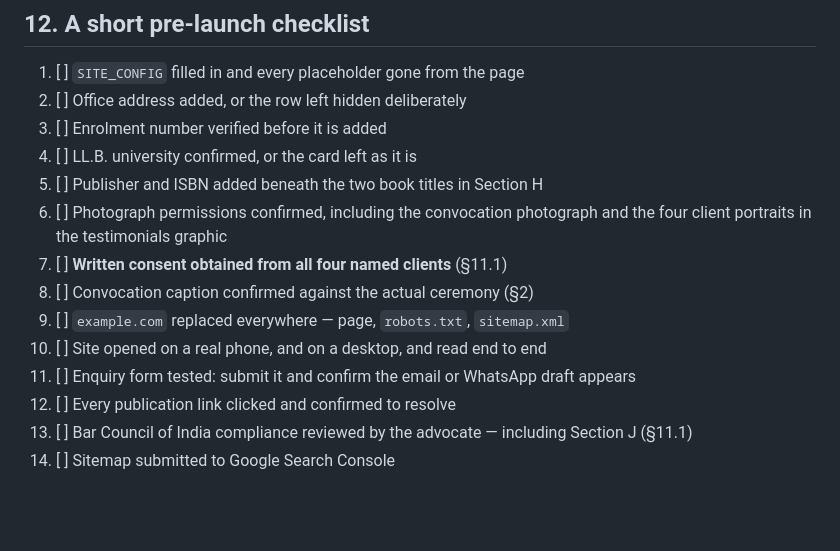
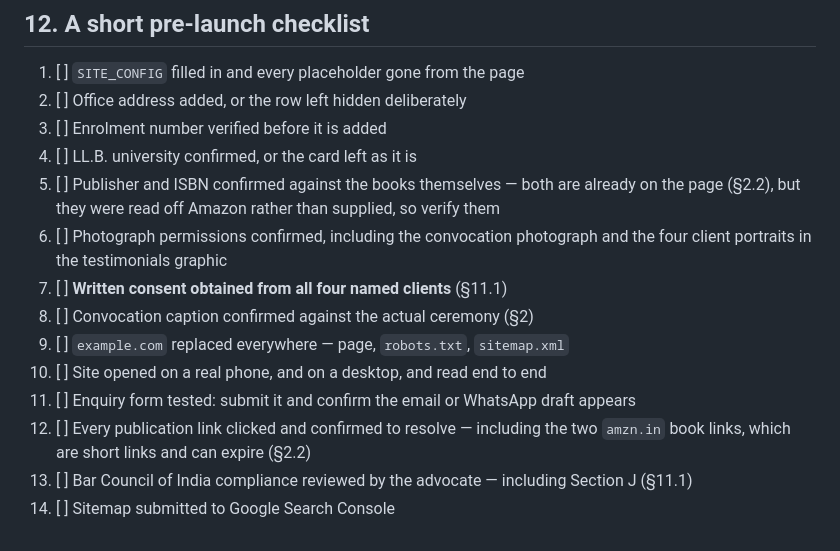
Before and after one commit to lakhbirlk/jasdeep_site, a Markdown page: README.md, the part around one of its changes. Rendered like a GitHub page; blank space fills up the shorter version.

```diff
--- a/README.md
+++ b/README.md
@@ -468,7 +492,8 @@ deleting the `#testimonials` link from the footer, and removing
 2. [ ] Office address added, or the row left hidden deliberately
 3. [ ] Enrolment number verified before it is added
 4. [ ] LL.B. university confirmed, or the card left as it is
-5. [ ] Publisher and ISBN added beneath the two book titles in Section H
+5. [ ] Publisher and ISBN confirmed against the books themselves — both are already on the page
+       (§2.2), but they were read off Amazon rather than supplied, so verify them
 6. [ ] Photograph permissions confirmed, including the convocation photograph and the four
        client portraits in the testimonials graphic
 7. [ ] **Written consent obtained from all four named clients** (§11.1)
@@ -476,6 +501,7 @@ deleting the `#testimonials` link from the footer, and removing
 9. [ ] `example.com` replaced everywhere — page, `robots.txt`, `sitemap.xml`
 10. [ ] Site opened on a real phone, and on a desktop, and read end to end
 11. [ ] Enquiry form tested: submit it and confirm the email or WhatsApp draft appears
-12. [ ] Every publication link clicked and confirmed to resolve
+12. [ ] Every publication link clicked and confirmed to resolve — including the two `amzn.in`
+       book links, which are short links and can expire (§2.2)
 13. [ ] Bar Council of India compliance reviewed by the advocate — including Section J (§11.1)
 14. [ ] Sitemap submitted to Google Search Console
```
Also changed, not shown: other parts of README.md (+32 -8 lines).
